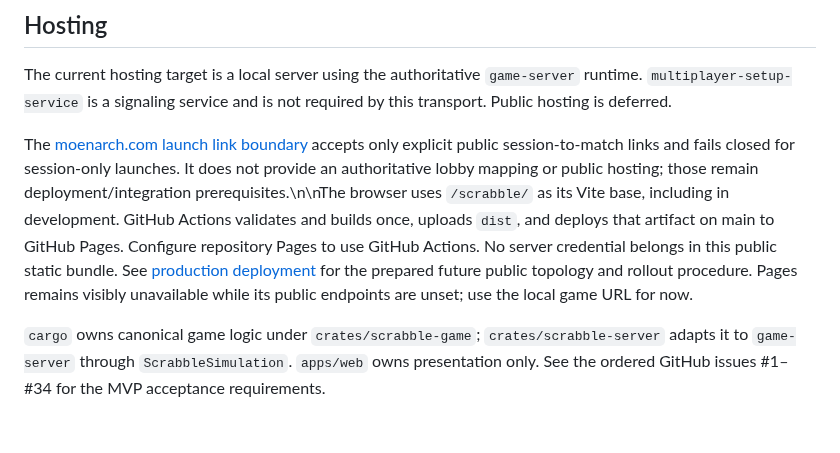
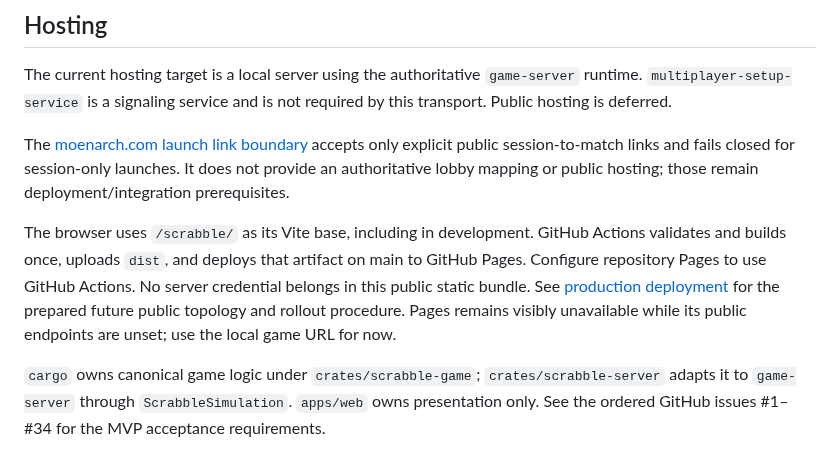
Before and after one commit to moritzbrantner/scrabble, a Markdown page: README.md, the part around the change. GitHub-like rendering; blank space fills up the shorter version.

Commit message:
docs(scrabble): use real paragraph breaks in launcher description

```diff
--- a/README.md
+++ b/README.md
@@ -23,7 +23,9 @@ For a playable local game, prepare the English dictionary once, then run `bun ru
 
 The current hosting target is a local server using the authoritative `game-server` runtime. `multiplayer-setup-service` is a signaling service and is not required by this transport. Public hosting is deferred.
 
-The [moenarch.com launch link boundary](docs/specs/moenarch-launch.md) accepts only explicit public session-to-match links and fails closed for session-only launches. It does not provide an authoritative lobby mapping or public hosting; those remain deployment/integration prerequisites.\n\nThe browser uses `/scrabble/` as its Vite base, including in development. GitHub Actions validates and builds once, uploads `dist`, and deploys that artifact on main to GitHub Pages. Configure repository Pages to use GitHub Actions. No server credential belongs in this public static bundle. See [production deployment](docs/specs/production-deployment.md) for the prepared future public topology and rollout procedure. Pages remains visibly unavailable while its public endpoints are unset; use the local game URL for now.
+The [moenarch.com launch link boundary](docs/specs/moenarch-launch.md) accepts only explicit public session-to-match links and fails closed for session-only launches. It does not provide an authoritative lobby mapping or public hosting; those remain deployment/integration prerequisites.
+
+The browser uses `/scrabble/` as its Vite base, including in development. GitHub Actions validates and builds once, uploads `dist`, and deploys that artifact on main to GitHub Pages. Configure repository Pages to use GitHub Actions. No server credential belongs in this public static bundle. See [production deployment](docs/specs/production-deployment.md) for the prepared future public topology and rollout procedure. Pages remains visibly unavailable while its public endpoints are unset; use the local game URL for now.
 
 `cargo` owns canonical game logic under `crates/scrabble-game`; `crates/scrabble-server` adapts it to `game-server` through `ScrabbleSimulation`. `apps/web` owns presentation only. See the ordered GitHub issues #1–#34 for the MVP acceptance requirements.
 
```
